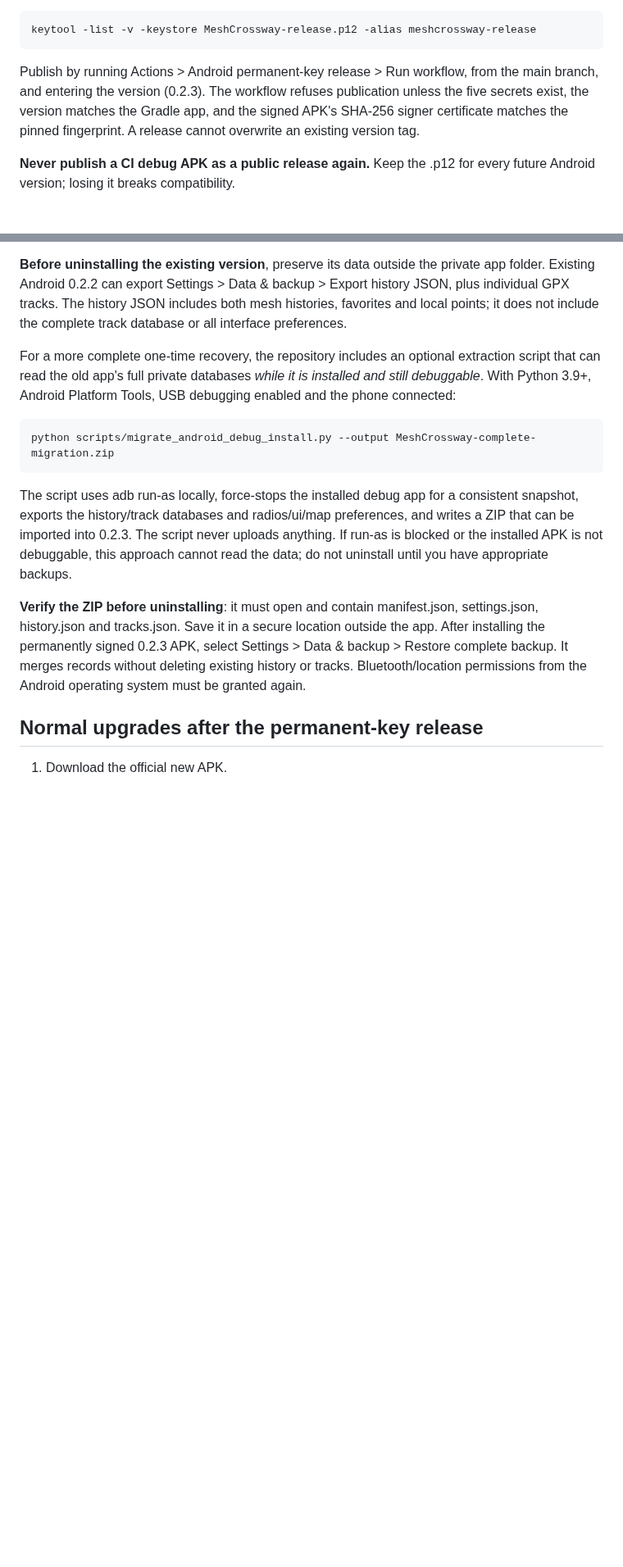
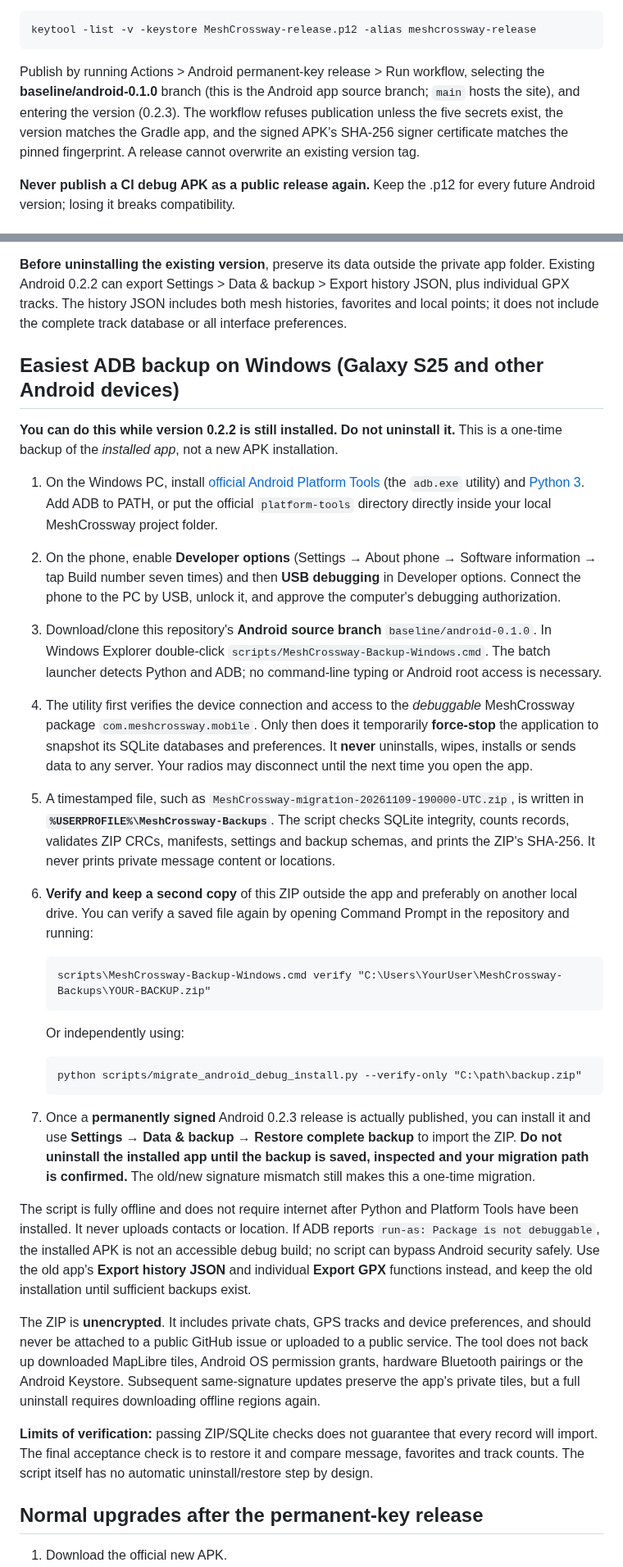
Before and after one commit to Renbrant/MeshCrossway, a Markdown page: docs/android-permanent-signing-backup.md, 2 parts joined by grey strips. Shown at 82% size. Drawn GitHub-style; blank space fills up the shorter version.

Commit message:
docs(android adb): Windows click-to-backup migration, offline verification and correct release branch

```diff
--- a/docs/android-permanent-signing-backup.md
+++ b/docs/android-permanent-signing-backup.md
@@ -32,7 +32,7 @@ To get the signer fingerprint (enter the password when requested):
 
     keytool -list -v -keystore MeshCrossway-release.p12 -alias meshcrossway-release
 
-Publish by running Actions > Android permanent-key release > Run workflow, from the main branch, and entering the version (0.2.3). The workflow refuses publication unless the five secrets exist, the version matches the Gradle app, and the signed APK's SHA-256 signer certificate matches the pinned fingerprint. A release cannot overwrite an existing version tag.
+Publish by running Actions > Android permanent-key release > Run workflow, selecting the **baseline/android-0.1.0** branch (this is the Android app source branch; `main` hosts the site), and entering the version (0.2.3). The workflow refuses publication unless the five secrets exist, the version matches the Gradle app, and the signed APK's SHA-256 signer certificate matches the pinned fingerprint. A release cannot overwrite an existing version tag.
 
 **Never publish a CI debug APK as a public release again.** Keep the .p12 for every future Android version; losing it breaks compatibility.
 
@@ -42,13 +42,30 @@ The original debug signing key is no longer available through the published APK.
 
 **Before uninstalling the existing version**, preserve its data outside the private app folder. Existing Android 0.2.2 can export Settings > Data & backup > Export history JSON, plus individual GPX tracks. The history JSON includes both mesh histories, favorites and local points; it does not include the complete track database or all interface preferences.
 
-For a more complete one-time recovery, the repository includes an optional extraction script that can read the old app's full private databases *while it is installed and still debuggable*. With Python 3.9+, Android Platform Tools, USB debugging enabled and the phone connected:
+## Easiest ADB backup on Windows (Galaxy S25 and other Android devices)
 
-    python scripts/migrate_android_debug_install.py --output MeshCrossway-complete-migration.zip
+**You can do this while version 0.2.2 is still installed. Do not uninstall it.** This is a one-time backup of the *installed app*, not a new APK installation.
 
-The script uses adb run-as locally, force-stops the installed debug app for a consistent snapshot, exports the history/track databases and radios/ui/map preferences, and writes a ZIP that can be imported into 0.2.3. The script never uploads anything. If run-as is blocked or the installed APK is not debuggable, this approach cannot read the data; do not uninstall until you have appropriate backups.
+1. On the Windows PC, install [official Android Platform Tools](https://developer.android.com/tools/releases/platform-tools) (the `adb.exe` utility) and [Python 3](https://www.python.org/downloads/windows/). Add ADB to PATH, or put the official `platform-tools` directory directly inside your local MeshCrossway project folder.
+2. On the phone, enable **Developer options** (Settings → About phone → Software information → tap Build number seven times) and then **USB debugging** in Developer options. Connect the phone to the PC by USB, unlock it, and approve the computer's debugging authorization.
+3. Download/clone this repository's **Android source branch** `baseline/android-0.1.0`. In Windows Explorer double-click `scripts/MeshCrossway-Backup-Windows.cmd`. The batch launcher detects Python and ADB; no command-line typing or Android root access is necessary.
+4. The utility first verifies the device connection and access to the *debuggable* MeshCrossway package `com.meshcrossway.mobile`. Only then does it temporarily **force-stop** the application to snapshot its SQLite databases and preferences. It **never** uninstalls, wipes, installs or sends data to any server. Your radios may disconnect until the next time you open the app.
+5. A timestamped file, such as `MeshCrossway-migration-20261109-190000-UTC.zip`, is written in **`%USERPROFILE%\MeshCrossway-Backups`**. The script checks SQLite integrity, counts records, validates ZIP CRCs, manifests, settings and backup schemas, and prints the ZIP's SHA-256. It never prints private message content or locations.
+6. **Verify and keep a second copy** of this ZIP outside the app and preferably on another local drive. You can verify a saved file again by opening Command Prompt in the repository and running:
 
-**Verify the ZIP before uninstalling**: it must open and contain manifest.json, settings.json, history.json and tracks.json. Save it in a secure location outside the app. After installing the permanently signed 0.2.3 APK, select Settings > Data & backup > Restore complete backup. It merges records without deleting existing history or tracks. Bluetooth/location permissions from the Android operating system must be granted again.
+       scripts\MeshCrossway-Backup-Windows.cmd verify "C:\Users\YourUser\MeshCrossway-Backups\YOUR-BACKUP.zip"
+
+   Or independently using:
+
+       python scripts/migrate_android_debug_install.py --verify-only "C:\path\backup.zip"
+
+7. Once a **permanently signed** Android 0.2.3 release is actually published, you can install it and use **Settings → Data & backup → Restore complete backup** to import the ZIP. **Do not uninstall the installed app until the backup is saved, inspected and your migration path is confirmed.** The old/new signature mismatch still makes this a one-time migration.
+
+The script is fully offline and does not require internet after Python and Platform Tools have been installed. It never uploads contacts or location. If ADB reports `run-as: Package is not debuggable`, the installed APK is not an accessible debug build; no script can bypass Android security safely. Use the old app's **Export history JSON** and individual **Export GPX** functions instead, and keep the old installation until sufficient backups exist.
+
+The ZIP is **unencrypted**. It includes private chats, GPS tracks and device preferences, and should never be attached to a public GitHub issue or uploaded to a public service. The tool does not back up downloaded MapLibre tiles, Android OS permission grants, hardware Bluetooth pairings or the Android Keystore. Subsequent same-signature updates preserve the app's private tiles, but a full uninstall requires downloading offline regions again.
+
+**Limits of verification:** passing ZIP/SQLite checks does not guarantee that every record will import. The final acceptance check is to restore it and compare message, favorites and track counts. The script itself has no automatic uninstall/restore step by design.
 
 ## Normal upgrades after the permanent-key release
 
```
